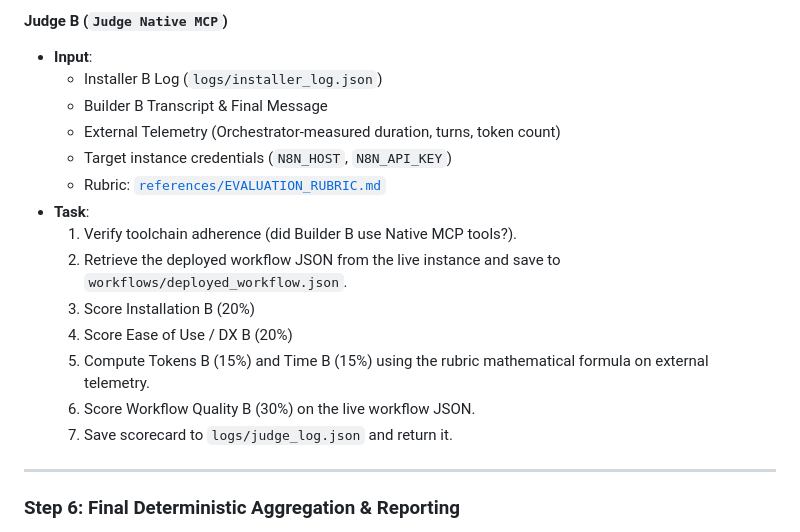
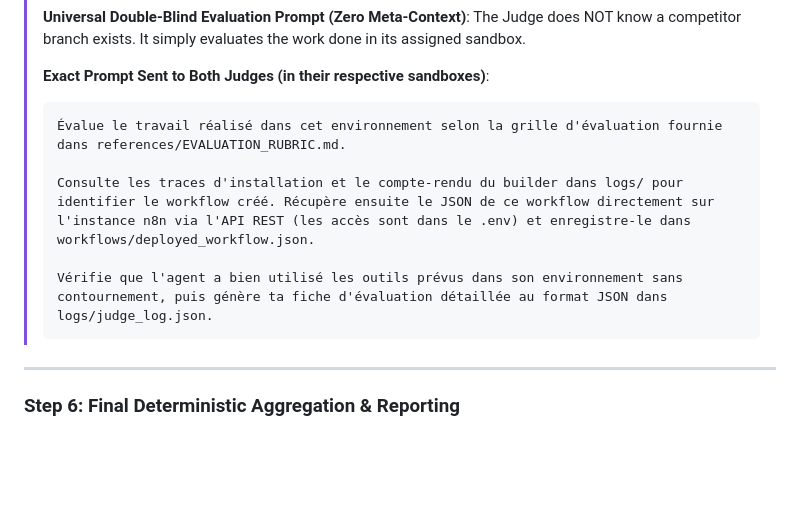
Before and after one commit to EtienneLescot/n8n-harness-benchmark, a Markdown page: skills/benchmark-n8n-workflow-creation/SKILL.md, the part around one of its changes. Rendered like a GitHub page; blank space fills up the shorter version.

````diff
--- a/skills/benchmark-n8n-workflow-creation/SKILL.md
+++ b/skills/benchmark-n8n-workflow-creation/SKILL.md
@@ -169,19 +156,14 @@ Spawn **two separate Judge Subagents** concurrently, each reviewing strictly its
-#### Judge B (`Judge Native MCP`)
-- **Input**:
-  - Installer B Log (`logs/installer_log.json`)
-  - Builder B Transcript & Final Message
-  - External Telemetry (Orchestrator-measured duration, turns, token count)
-  - Target instance credentials (`N8N_HOST`, `N8N_API_KEY`)
-  - Rubric: [`references/EVALUATION_RUBRIC.md`](references/EVALUATION_RUBRIC.md)
-- **Task**:
-  1. Verify toolchain adherence (did Builder B use Native MCP tools?).
-  2. Retrieve the deployed workflow JSON from the live instance and save to `workflows/deployed_workflow.json`.
-  3. Score Installation B (20%)
-  4. Score Ease of Use / DX B (20%)
-  5. Compute Tokens B (15%) and Time B (15%) using the rubric mathematical formula on external telemetry.
-  6. Score Workflow Quality B (30%) on the live workflow JSON.
-  7. Save scorecard to `logs/judge_log.json` and return it.
-
+> **Universal Double-Blind Evaluation Prompt (Zero Meta-Context)**:
+> The Judge does NOT know a competitor branch exists. It simply evaluates the work done in its assigned sandbox.
+>
+> **Exact Prompt Sent to Both Judges (in their respective sandboxes)**:
+> ```text
+> Évalue le travail réalisé dans cet environnement selon la grille d'évaluation fournie dans references/EVALUATION_RUBRIC.md.
+>
+> Consulte les traces d'installation et le compte-rendu du builder dans logs/ pour identifier le workflow créé. Récupère ensuite le JSON de ce workflow directement sur l'instance n8n via l'API REST (les accès sont dans le .env) et enregistre-le dans workflows/deployed_workflow.json.
+>
+> Vérifie que l'agent a bien utilisé les outils prévus dans son environnement sans contournement, puis génère ta fiche d'évaluation détaillée au format JSON dans logs/judge_log.json.
+> ```
 
 ---
 
````
Also changed, not shown: other parts of skills/benchmark-n8n-workflow-creation/SKILL.md (+18 -31 lines).
